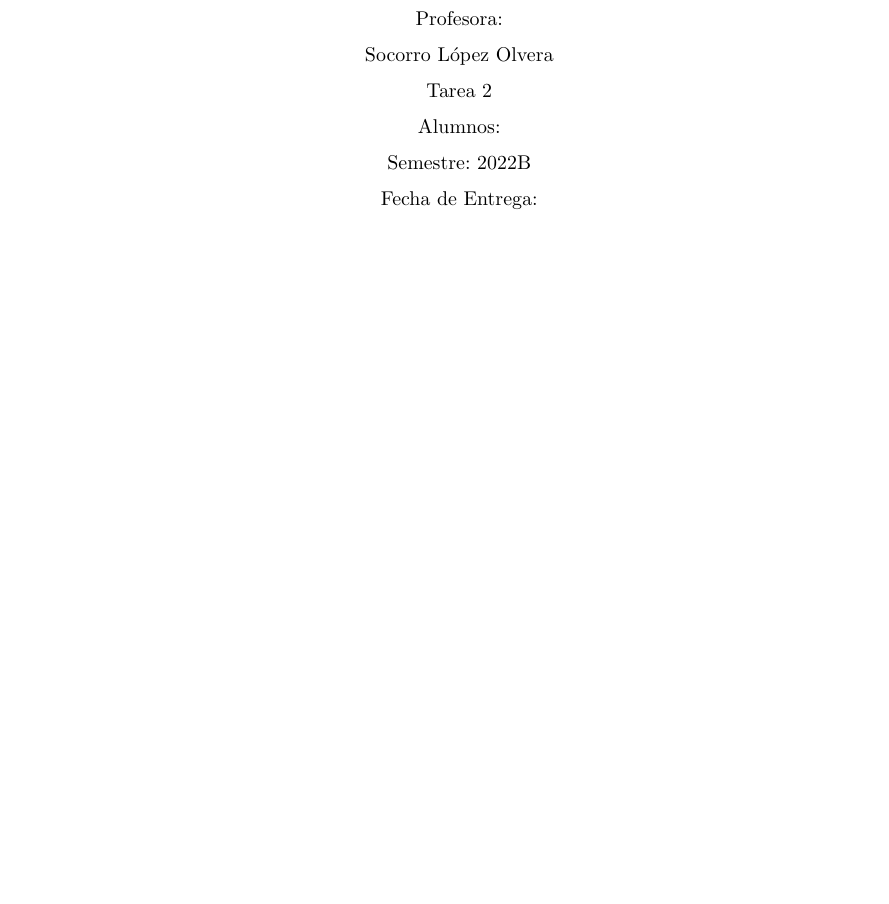
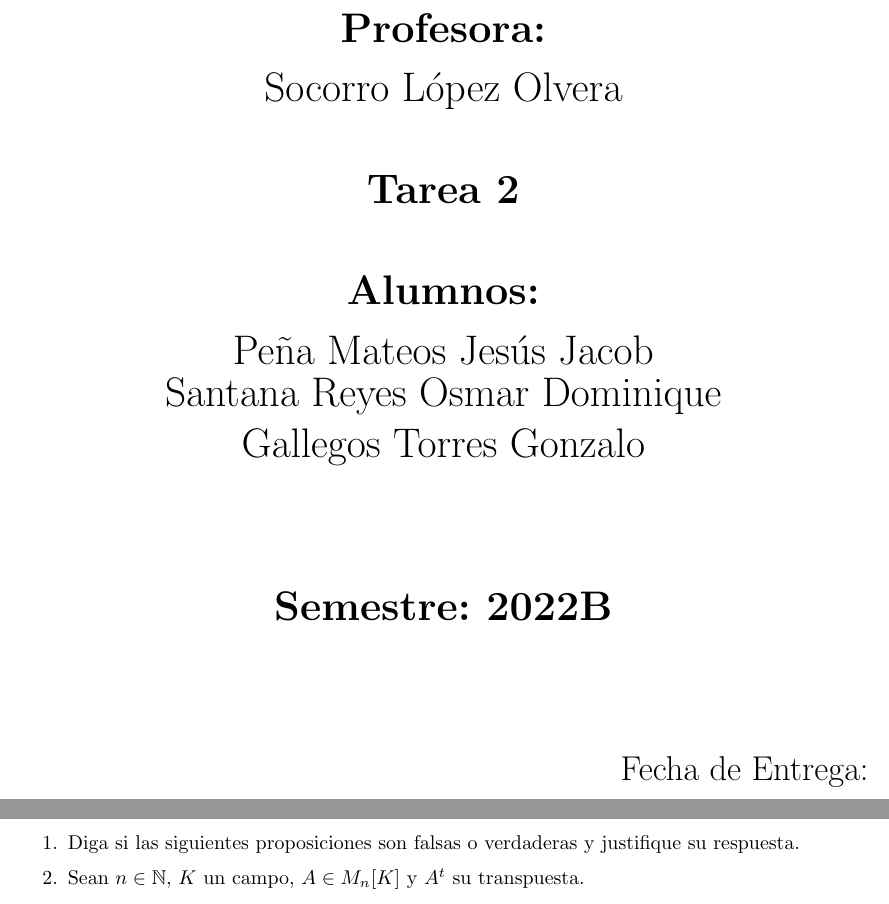
Before and after one commit to OsmarSantana369/Algebra, a LaTeX problem sheet (Tarea 2/Tarea_2.tex): part of the page before the commit and two parts of pages 1 and 2 of 2 after it, the two joined at a grey line, cut so that both start at the same text, the shorter picture padded with empty space. Compiled offline with pdfLaTeX.

Commit message:
Portada terminada

```diff
--- a/Tarea 2/Tarea_2.tex
+++ b/Tarea 2/Tarea_2.tex
@@ -16,18 +20,29 @@
+        \vspace{0.7cm}
 
-        Profesora:
+        {\huge \textbf{Profesora:}\par}
+        \vspace{0.3cm}
+        {\huge Socorro López Olvera}\par
+        \vspace{0.7cm}
 
-        Socorro López Olvera
+        {\huge \textbf{Tarea 2}\par}
+        \vspace{0.7cm}
 
-        Tarea 2
+        {\huge \textbf{Alumnos:}\par}
+        \vspace{0.3cm}
+        {\huge Peña Mateos Jesús Jacob}\par
+        {\huge Santana Reyes Osmar Dominique}\par
+        {\huge Gallegos Torres Gonzalo}\par
+        \vspace{1.8cm}
 
-        Alumnos:
-
-        Semestre: 2022B
-
-        Fecha de Entrega:
-
-
+        {\huge \textbf{Semestre: 2022B}\par}
+        \vspace{0.7cm}
+        \vfill
+        \raggedleft{\LARGE Fecha de Entrega:}\par
     \end{titlepage}
 
+    \begin{enumerate}
+        \item Diga si las siguientes proposiciones son falsas o verdaderas y justifique su respuesta.
+        \item Sean $ n \in \mathbb{N} $, $ K $ un campo, $ A \in M_n[K] $ y $ A^t $ su transpuesta.
+    \end{enumerate}
 
 \end{document}
```
Also changed, not shown: Tarea 2/Tarea_2.tex (14 more changed lines), 6 other files.
